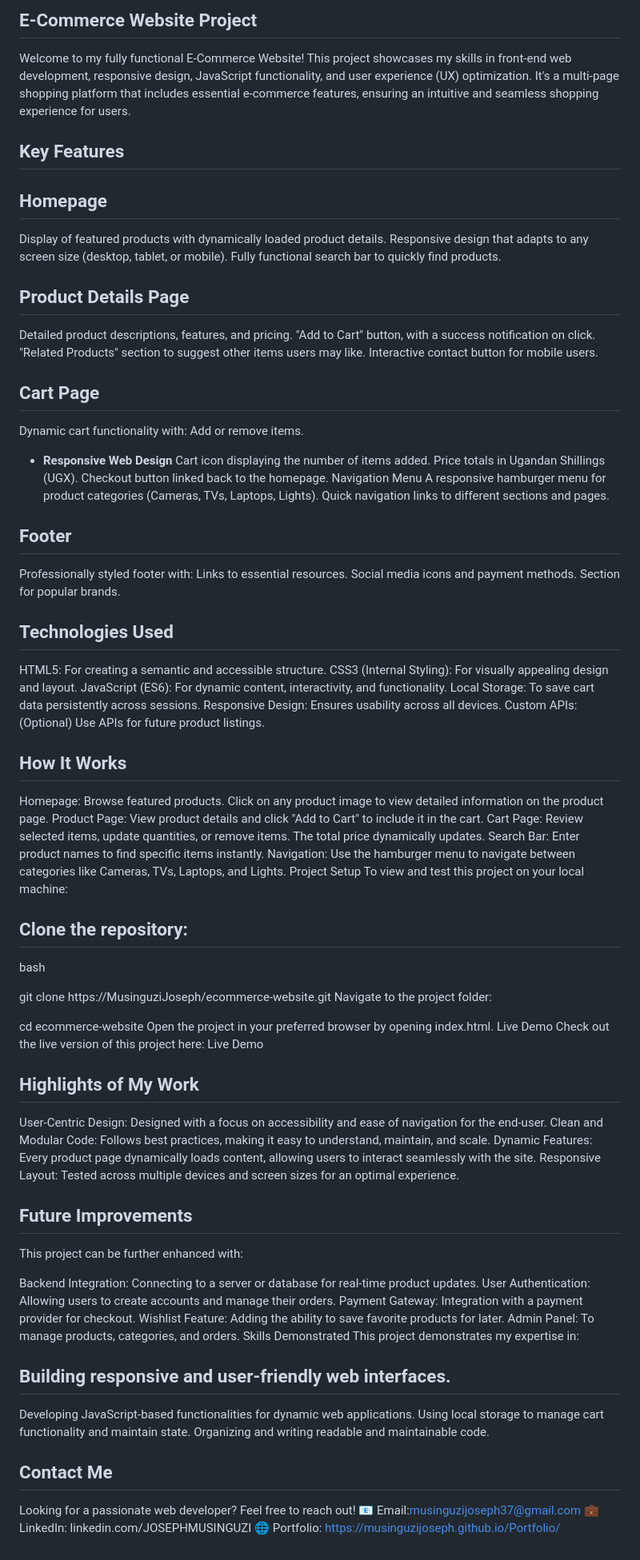
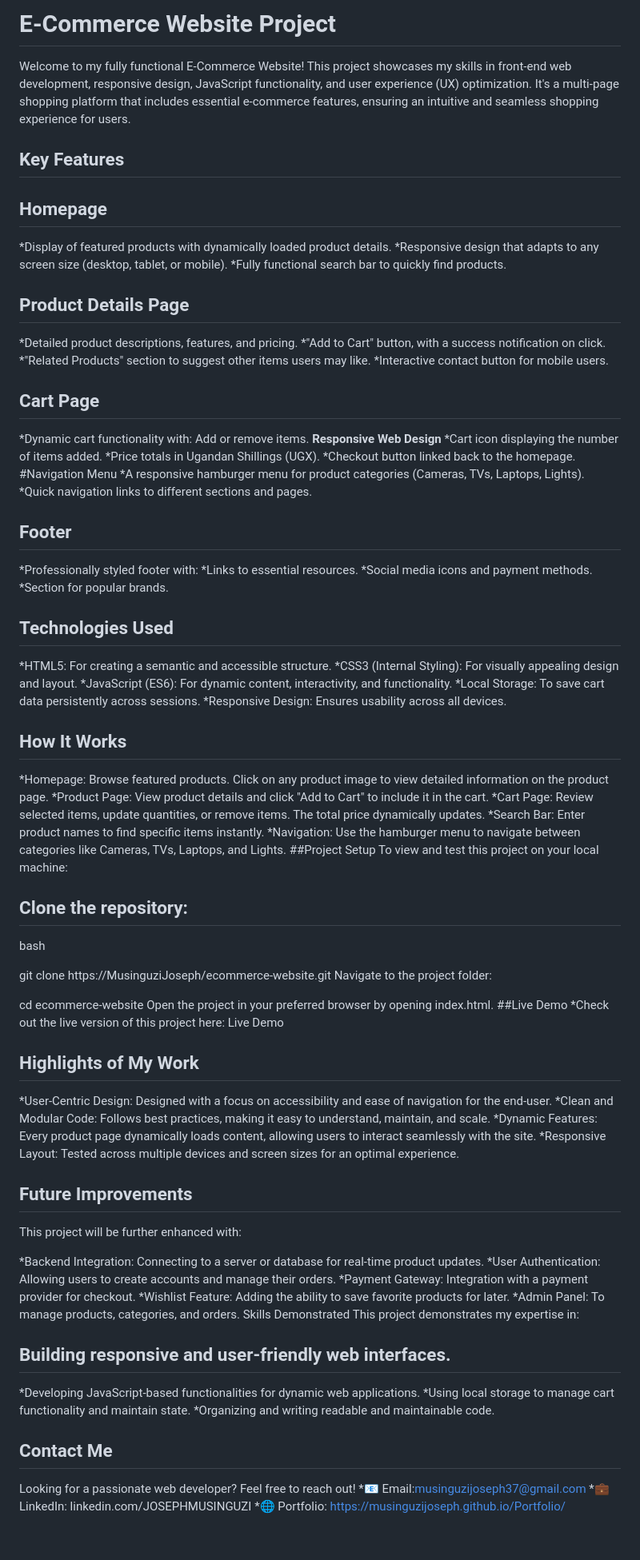
Before and after one commit to MusinguziJoseph/E-COMMERCE-PROJECT, a Markdown page: README.md, the part around the change. Shown at 80% size. Rendered like a GitHub page.

```diff
--- a/README.md
+++ b/README.md
@@ -1,4 +1,4 @@
-## E-Commerce Website Project
+# E-Commerce Website Project
 Welcome to my fully functional E-Commerce Website! This project showcases my skills in front-end web development, responsive design, JavaScript functionality, and user experience (UX) optimization. It's a multi-page shopping platform that includes essential e-commerce features, ensuring an intuitive and seamless shopping experience for users.
 
 
@@ -6,43 +6,43 @@ Welcome to my fully functional E-Commerce Website! This project showcases my ski
 
 ## Key Features
 ## Homepage
-Display of featured products with dynamically loaded product details.
-Responsive design that adapts to any screen size (desktop, tablet, or mobile).
-Fully functional search bar to quickly find products.
+*Display of featured products with dynamically loaded product details.
+*Responsive design that adapts to any screen size (desktop, tablet, or mobile).
+*Fully functional search bar to quickly find products.
 ## Product Details Page
-Detailed product descriptions, features, and pricing.
-"Add to Cart" button, with a success notification on click.
-"Related Products" section to suggest other items users may like.
-Interactive contact button for mobile users.
+*Detailed product descriptions, features, and pricing.
+*"Add to Cart" button, with a success notification on click.
+*"Related Products" section to suggest other items users may like.
+*Interactive contact button for mobile users.
 ## Cart Page
-Dynamic cart functionality with:
+*Dynamic cart functionality with:
 Add or remove items.
-- **Responsive Web Design**
-Cart icon displaying the number of items added.
-Price totals in Ugandan Shillings (UGX).
-Checkout button linked back to the homepage.
-Navigation Menu
-A responsive hamburger menu for product categories (Cameras, TVs, Laptops, Lights).
-Quick navigation links to different sections and pages.
+**Responsive Web Design**
+ *Cart icon displaying the number of items added.
+ *Price totals in Ugandan Shillings (UGX).
+ *Checkout button linked back to the homepage.
+#Navigation Menu
+ *A responsive hamburger menu for product categories (Cameras, TVs, Laptops, Lights).
+ *Quick navigation links to different sections and pages.
 ## Footer
-Professionally styled footer with:
-Links to essential resources.
-Social media icons and payment methods.
-Section for popular brands.
+ *Professionally styled footer with:
+ *Links to essential resources.
+ *Social media icons and payment methods.
+ *Section for popular brands.
 ## Technologies Used
-HTML5: For creating a semantic and accessible structure.
-CSS3 (Internal Styling): For visually appealing design and layout.
-JavaScript (ES6): For dynamic content, interactivity, and functionality.
-Local Storage: To save cart data persistently across sessions.
-Responsive Design: Ensures usability across all devices.
-Custom APIs: (Optional) Use APIs for future product listings.
+ *HTML5: For creating a semantic and accessible structure.
+ *CSS3 (Internal Styling): For visually appealing design and layout.
+ *JavaScript (ES6): For dynamic content, interactivity, and functionality.
+ *Local Storage: To save cart data persistently across sessions.
+ *Responsive Design: Ensures usability across all devices.
+
 ## How It Works
-Homepage: Browse featured products. Click on any product image to view detailed information on the product page.
-Product Page: View product details and click "Add to Cart" to include it in the cart.
-Cart Page: Review selected items, update quantities, or remove items. The total price dynamically updates.
-Search Bar: Enter product names to find specific items instantly.
-Navigation: Use the hamburger menu to navigate between categories like Cameras, TVs, Laptops, and Lights.
-Project Setup
+ *Homepage: Browse featured products. Click on any product image to view detailed information on the product page.
+ *Product Page: View product details and click "Add to Cart" to include it in the cart.
+ *Cart Page: Review selected items, update quantities, or remove items. The total price dynamically updates.
+ *Search Bar: Enter product names to find specific items instantly.
+ *Navigation: Use the hamburger menu to navigate between categories like Cameras, TVs, Laptops, and Lights.
+##Project Setup
 To view and test this project on your local machine:
 
 ## Clone the repository:
@@ -53,32 +53,32 @@ Navigate to the project folder:
 
 cd ecommerce-website
 Open the project in your preferred browser by opening index.html.
-Live Demo
-Check out the live version of this project here: Live Demo
+##Live Demo
+*Check out the live version of this project here: Live Demo
 
 
 ## Highlights of My Work
-User-Centric Design: Designed with a focus on accessibility and ease of navigation for the end-user.
-Clean and Modular Code: Follows best practices, making it easy to understand, maintain, and scale.
-Dynamic Features: Every product page dynamically loads content, allowing users to interact seamlessly with the site.
-Responsive Layout: Tested across multiple devices and screen sizes for an optimal experience.
+ *User-Centric Design: Designed with a focus on accessibility and ease of navigation for the end-user.
+ *Clean and Modular Code: Follows best practices, making it easy to understand, maintain, and scale.
+ *Dynamic Features: Every product page dynamically loads content, allowing users to interact seamlessly with the site.
+ *Responsive Layout: Tested across multiple devices and screen sizes for an optimal experience.
 ## Future Improvements
-This project can be further enhanced with:
+This project will be further enhanced with:
 
-Backend Integration: Connecting to a server or database for real-time product updates.
-User Authentication: Allowing users to create accounts and manage their orders.
-Payment Gateway: Integration with a payment provider for checkout.
-Wishlist Feature: Adding the ability to save favorite products for later.
-Admin Panel: To manage products, categories, and orders.
+*Backend Integration: Connecting to a server or database for real-time product updates.
+*User Authentication: Allowing users to create accounts and manage their orders.
+*Payment Gateway: Integration with a payment provider for checkout.
+*Wishlist Feature: Adding the ability to save favorite products for later.
+*Admin Panel: To manage products, categories, and orders.
 Skills Demonstrated
 This project demonstrates my expertise in:
 
 ## Building responsive and user-friendly web interfaces.
-Developing JavaScript-based functionalities for dynamic web applications.
-Using local storage to manage cart functionality and maintain state.
-Organizing and writing readable and maintainable code.
+ *Developing JavaScript-based functionalities for dynamic web applications.
+ *Using local storage to manage cart functionality and maintain state.
+ *Organizing and writing readable and maintainable code.
 ## Contact Me
 Looking for a passionate web developer? Feel free to reach out!
-📧 Email:musinguzijoseph37@gmail.com
-💼 LinkedIn: linkedin.com/JOSEPHMUSINGUZI
-🌐 Portfolio: https://musinguzijoseph.github.io/Portfolio/
+ *📧 Email:musinguzijoseph37@gmail.com
+ *💼 LinkedIn: linkedin.com/JOSEPHMUSINGUZI
+ *🌐 Portfolio: https://musinguzijoseph.github.io/Portfolio/
```
